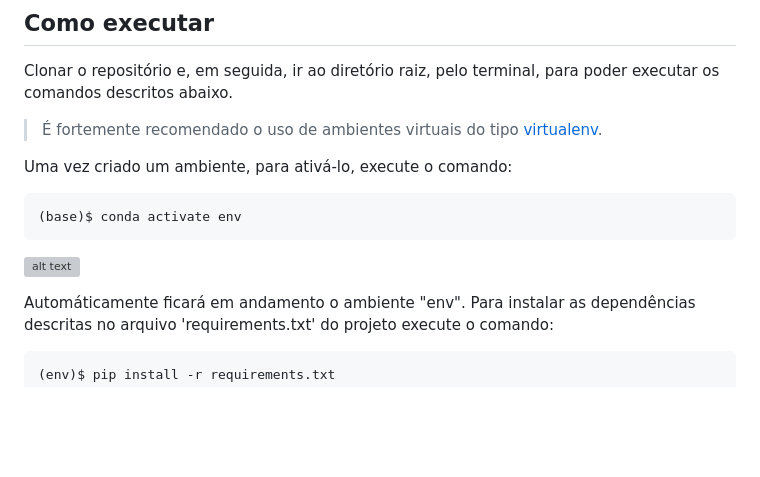
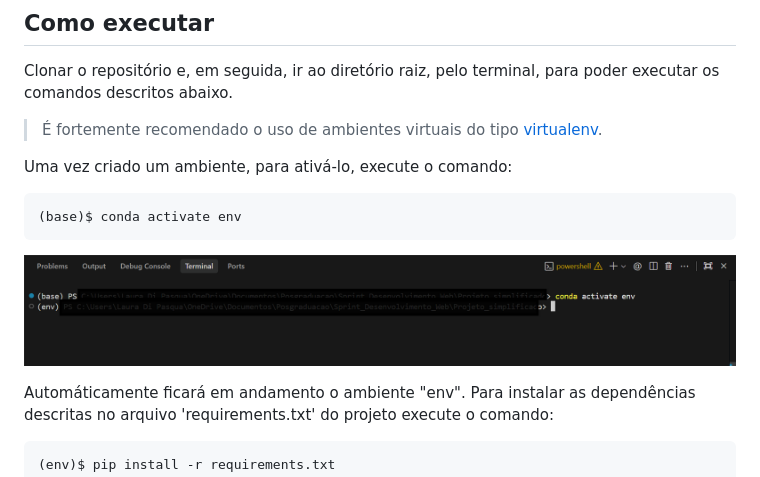
Before and after one commit to ldipasqua/bakery-api, a Markdown page: README.md, the part around the change. Drawn GitHub-style; blank space fills up the shorter version; grey boxes are pictures that could not be loaded.

````diff
--- a/README.md
+++ b/README.md
@@ -21,7 +21,8 @@ Uma vez criado um ambiente, para ativá-lo, execute o comando:
 ```bash
 (base)$ conda activate env
 ```
-![alt text](\img\image-1.png)
+
+![alt text](/img/image-1.png)
 
 Automáticamente ficará em andamento o ambiente "env". Para instalar as dependências descritas no arquivo 'requirements.txt' do projeto execute o comando:
 
````
